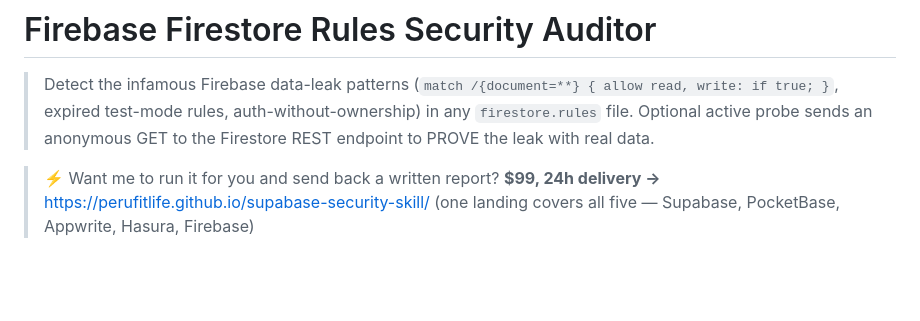
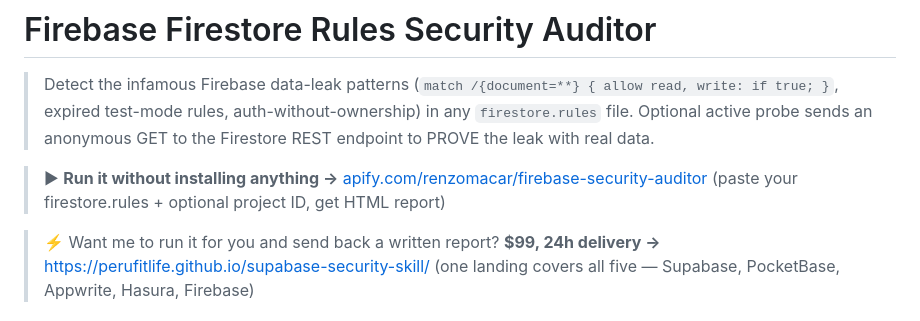
Before and after one commit to Perufitlife/firebase-security-skill, a Markdown page: README.md, the part around the change. Rendered like a GitHub page; blank space fills up the shorter version.

Commit message:
Add 'Run on Apify' free trial CTA to README header
Co-Authored-By: Claude Opus 4.7 (1M context) <noreply@anthropic.com>

```diff
--- a/README.md
+++ b/README.md
@@ -1,6 +1,8 @@
 # Firebase Firestore Rules Security Auditor
 
 > Detect the infamous Firebase data-leak patterns (`match /{document=**} { allow read, write: if true; }`, expired test-mode rules, auth-without-ownership) in any `firestore.rules` file. Optional active probe sends an anonymous GET to the Firestore REST endpoint to PROVE the leak with real data.
+
+> ▶ **Run it without installing anything →** [apify.com/renzomacar/firebase-security-auditor](https://apify.com/renzomacar/firebase-security-auditor) (paste your firestore.rules + optional project ID, get HTML report)
 
 > ⚡ Want me to run it for you and send back a written report? **$99, 24h delivery →** https://perufitlife.github.io/supabase-security-skill/ (one landing covers all five — Supabase, PocketBase, Appwrite, Hasura, Firebase)
 
```
